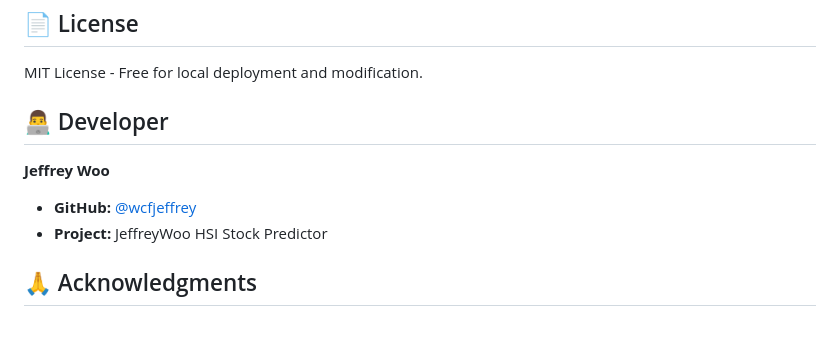
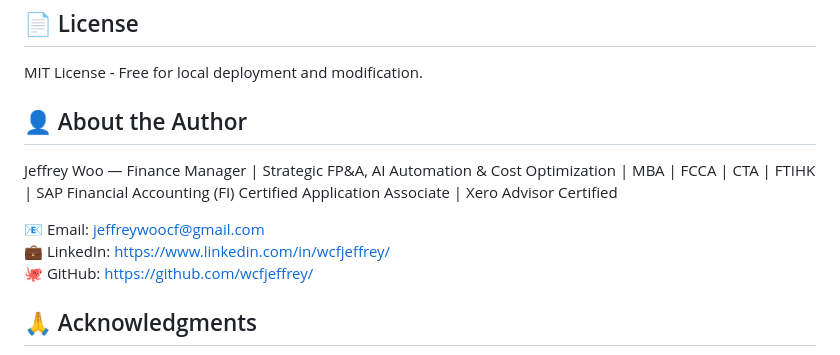
Before and after one commit to wcfjeffrey/jeffreywoo-finance-ai-local-model, a Markdown page: README.md, the part around the change. Rendered like a GitHub page; blank space fills up the shorter version.

```diff
--- a/README.md
+++ b/README.md
@@ -462,11 +462,12 @@ Example output:
 
 MIT License - Free for local deployment and modification.
 
-## 👨‍💻 Developer
+## 👤 About the Author
+Jeffrey Woo — Finance Manager | Strategic FP&A, AI Automation & Cost Optimization | MBA | FCCA | CTA | FTIHK | SAP Financial Accounting (FI) Certified Application Associate | Xero Advisor Certified
 
-**Jeffrey Woo**
-- **GitHub:** [@wcfjeffrey](https://github.com/wcfjeffrey/)
-- **Project:** JeffreyWoo HSI Stock Predictor
+📧 Email: jeffreywoocf@gmail.com
+💼 LinkedIn: https://www.linkedin.com/in/wcfjeffrey/
+🐙 GitHub: https://github.com/wcfjeffrey/
 
 ## 🙏 Acknowledgments
 
```
